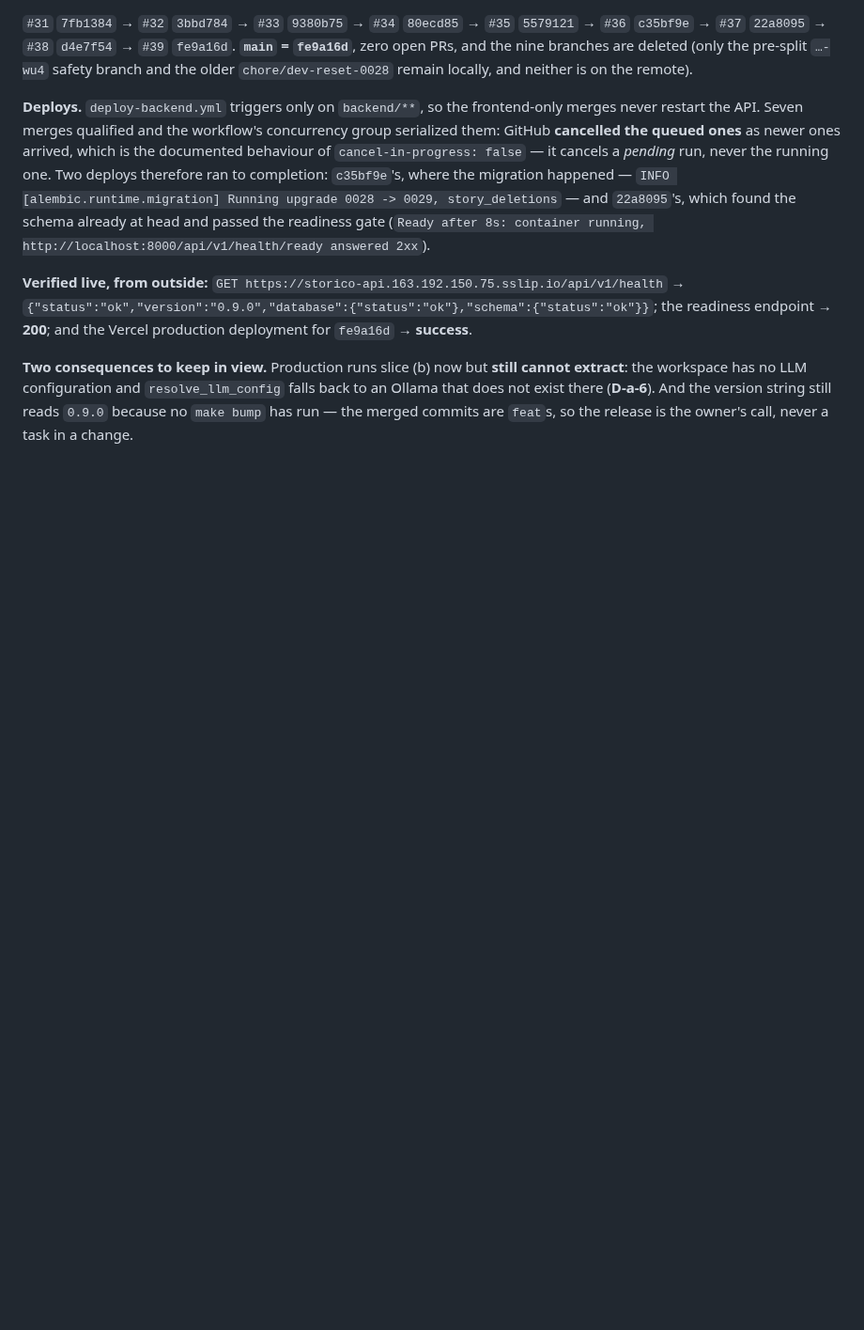
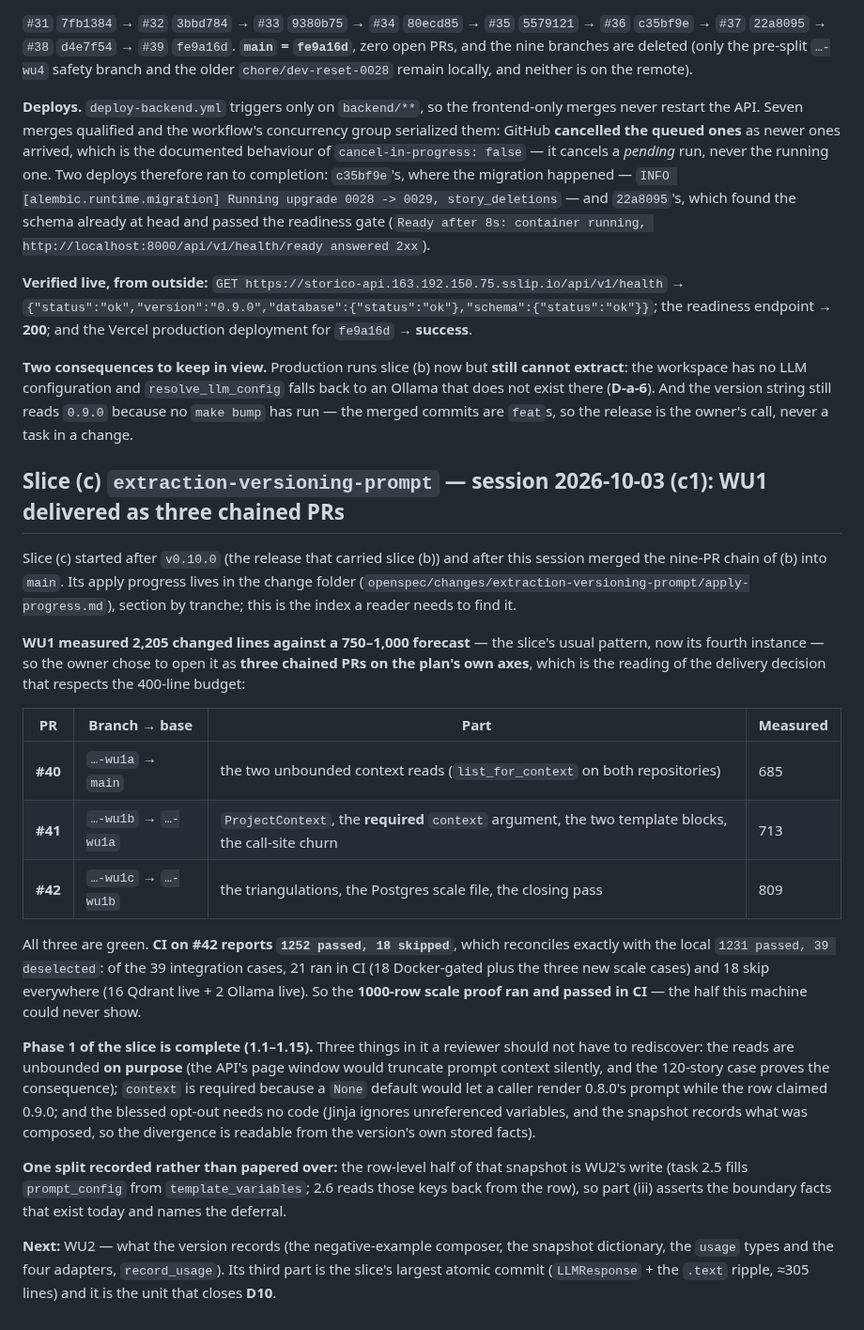
Before and after one commit to alvaldes/storico, a Markdown page: odd/tasks/extraction-versioning-090.md, the part around the change. Shown at 94% size. Rendered like a GitHub page; blank space fills up the shorter version.

Commit message:
docs(odd): record slice (c)'s start and WU1's three chained PRs
WU1 measured 2,205 lines against a 750-1,000 forecast, so the owner split it
into three chained PRs on the plan's axes: #40 (the context reads), #41 (the
context argument and the template blocks) and #42 (the triangulations and the
scale proof). All green, and CI's 1252 passed / 18 skipped reconciles exactly
with the local 1231 / 39 — including the 1000-row Postgres case, which ran there
and can never run here.

The section also indexes where slice (c)'s per-tranche evidence lives and names
the one split recorded rather than papered over: the row-level half of the
prompt-config snapshot is WU2's write.

Co-Authored-By: Piper <36542147+piper@users.noreply.github.com>

```diff
--- a/odd/tasks/extraction-versioning-090.md
+++ b/odd/tasks/extraction-versioning-090.md
@@ -1398,3 +1398,40 @@ endpoint → **200**; and the Vercel production deployment for `fe9a16d` → **s
 workspace has no LLM configuration and `resolve_llm_config` falls back to an Ollama that does not exist
 there (**D-a-6**). And the version string still reads `0.9.0` because no `make bump` has run — the merged
 commits are `feat`s, so the release is the owner's call, never a task in a change.
+
+## Slice (c) `extraction-versioning-prompt` — session 2026-10-03 (c1): WU1 delivered as three chained PRs
+
+Slice (c) started after `v0.10.0` (the release that carried slice (b)) and after this session merged the
+nine-PR chain of (b) into `main`. Its apply progress lives in the change folder
+(`openspec/changes/extraction-versioning-prompt/apply-progress.md`), section by tranche; this is the
+index a reader needs to find it.
+
+**WU1 measured 2,205 changed lines against a 750–1,000 forecast** — the slice's usual pattern, now its
+fourth instance — so the owner chose to open it as **three chained PRs on the plan's own axes**, which
+is the reading of the delivery decision that respects the 400-line budget:
+
+| PR | Branch → base | Part | Measured |
+| --- | --- | --- | --- |
+| **#40** | `…-wu1a` → `main` | the two unbounded context reads (`list_for_context` on both repositories) | 685 |
+| **#41** | `…-wu1b` → `…-wu1a` | `ProjectContext`, the **required** `context` argument, the two template blocks, the call-site churn | 713 |
+| **#42** | `…-wu1c` → `…-wu1b` | the triangulations, the Postgres scale file, the closing pass | 809 |
+
+All three are green. **CI on #42 reports `1252 passed, 18 skipped`**, which reconciles exactly with the
+local `1231 passed, 39 deselected`: of the 39 integration cases, 21 ran in CI (18 Docker-gated plus the
+three new scale cases) and 18 skip everywhere (16 Qdrant live + 2 Ollama live). So the **1000-row scale
+proof ran and passed in CI** — the half this machine could never show.
+
+**Phase 1 of the slice is complete (1.1–1.15).** Three things in it a reviewer should not have to
+rediscover: the reads are unbounded **on purpose** (the API's page window would truncate prompt context
+silently, and the 120-story case proves the consequence); `context` is required because a `None` default
+would let a caller render 0.8.0's prompt while the row claimed 0.9.0; and the blessed opt-out needs no
+code (Jinja ignores unreferenced variables, and the snapshot records what was composed, so the
+divergence is readable from the version's own stored facts).
+
+**One split recorded rather than papered over:** the row-level half of that snapshot is WU2's write
+(task 2.5 fills `prompt_config` from `template_variables`; 2.6 reads those keys back from the row), so
+part (iii) asserts the boundary facts that exist today and names the deferral.
+
+**Next:** WU2 — what the version records (the negative-example composer, the snapshot dictionary, the
+`usage` types and the four adapters, `record_usage`). Its third part is the slice's largest atomic
+commit (`LLMResponse` + the `.text` ripple, ≈305 lines) and it is the unit that closes **D10**.
```
